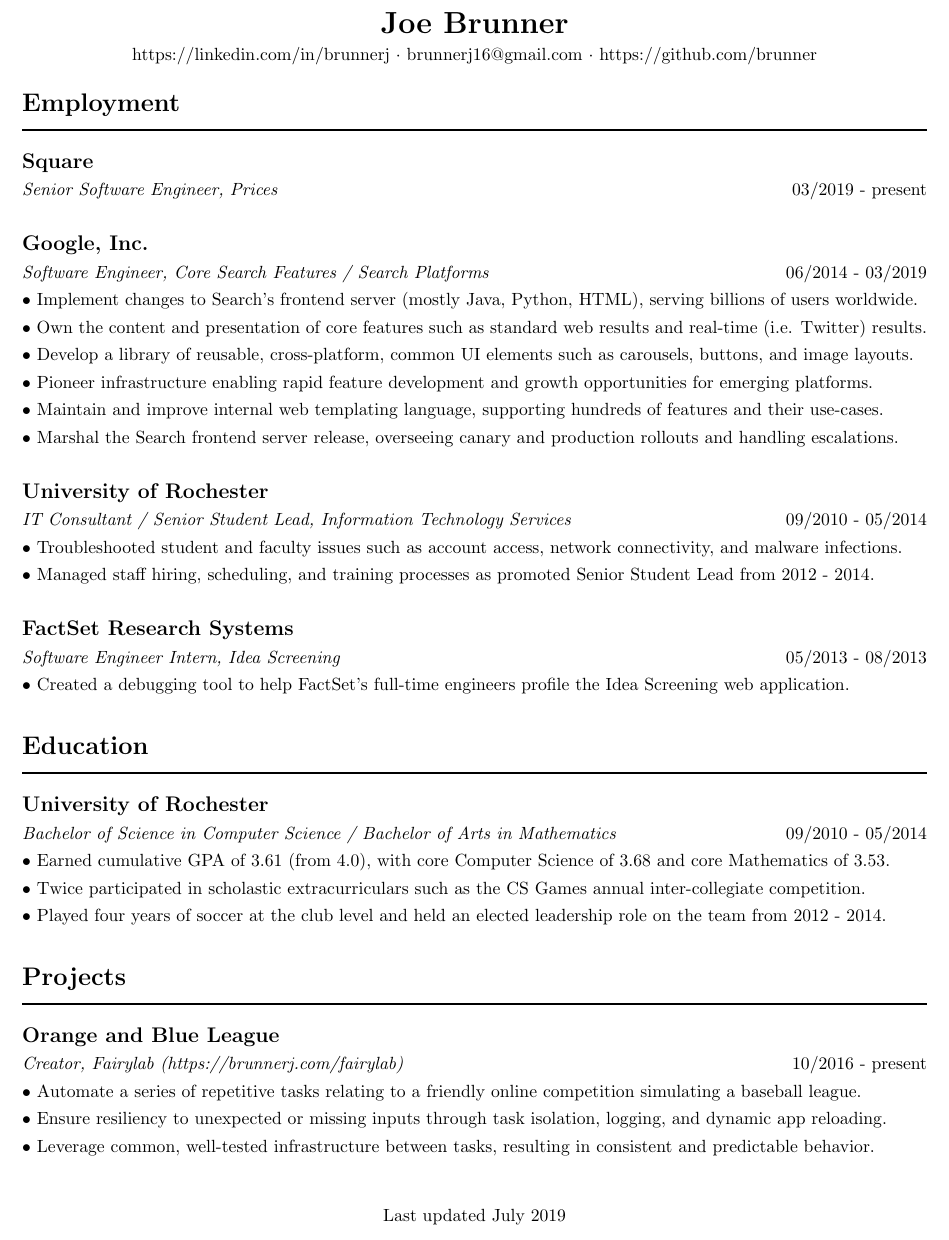
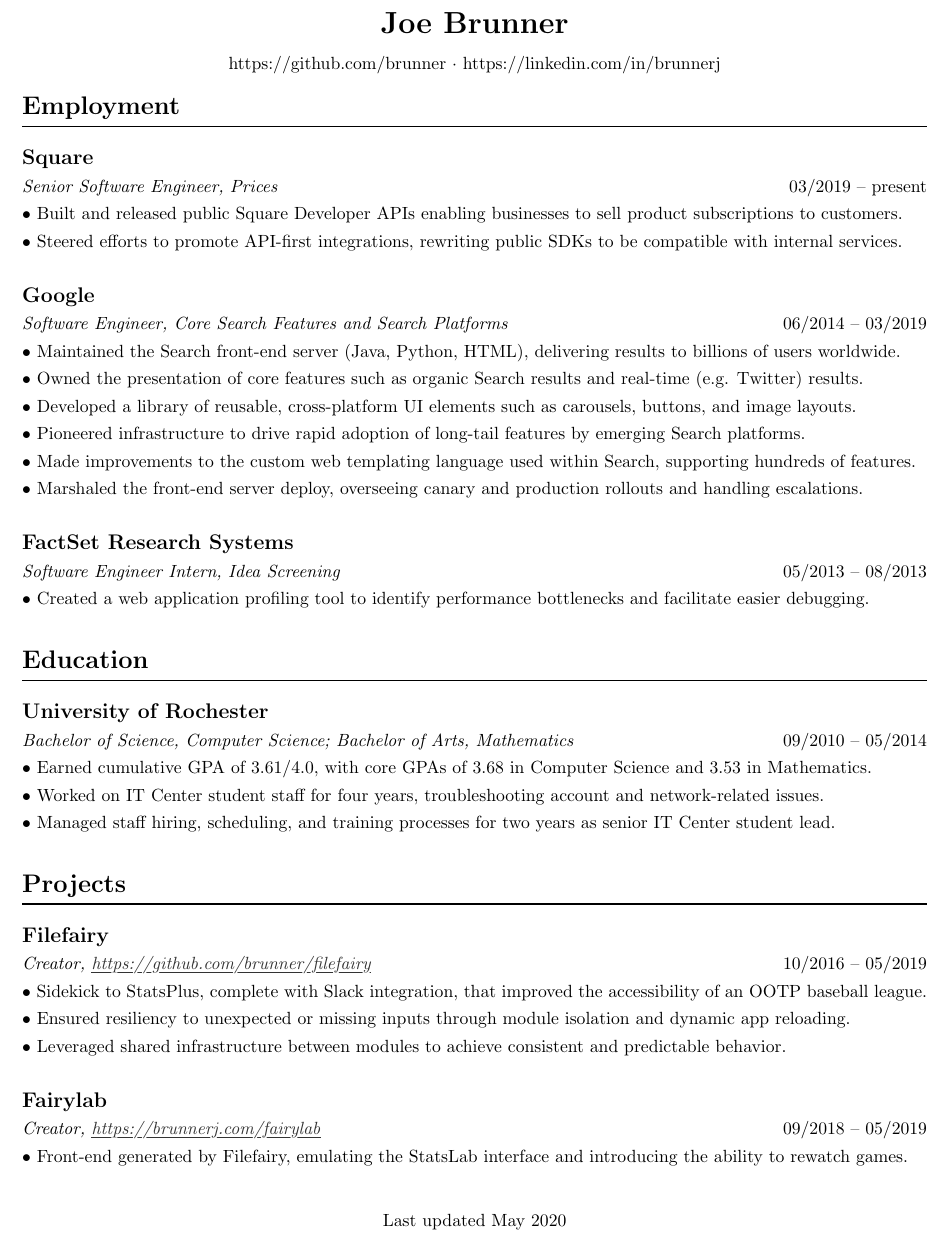
Before and after one commit to brunner/resume, a LaTeX CV (resume.tex): part of the page, cut so that both start at the same text. Compiled offline with pdfLaTeX.

Commit message:
Commit resume version May 14, 2020.

```diff
--- a/resume.tex
+++ b/resume.tex
@@ -22,12 +29,20 @@
   }
 }
 
+% Produces underlined text.
+% h/t https://alexwlchan.net/2017/10/latex-underlines/
+% @param 1: text
+\newcommand{\myuline}[1]{%
+  \color{black!80}{\uline{\phantom{#1}}}%
+  \llap{\contour{white}{#1}}%
+}
+
 % Produces a section header.
 % @param 1: section header text
 \renewcommand{\section}[1]{
   \vspace*{5px}
   \noindent {\Large \textbf{#1}} \\
-  \vspace*{-20px} \\
+  \vspace*{-24px} \\
   \hr
   \vspace*{-10px}
 }
@@ -68,7 +83,7 @@
 % --------------------- Header ---------------------
 \header
     {Joe Brunner}
-    {https://linkedin.com/in/brunnerj $\cdot$ brunnerj16@gmail.com $\cdot$ https://github.com/brunner}
+    {https://github.com/brunner $\cdot$ https://linkedin.com/in/brunnerj}
 
 % ------------------- Employment -------------------
 \section
@@ -78,52 +93,46 @@
     {Square}
 \subsectiondetail
     {Senior Software Engineer, Prices}
-    {03/2019 - present}
+    {03/2019 – present}
+\listitem
+    {Built and released public Square Developer APIs enabling businesses to sell
+        product subscriptions to customers.}
+\listitem
+    {Steered efforts to promote API-first integrations, rewriting public SDKs to
+        be compatible with internal services.}
 
 \subsection
-    {Google, Inc.}
+    {Google}
 \subsectiondetail
-    {Software Engineer, Core Search Features / Search Platforms}
-    {06/2014 - 03/2019}
+    {Software Engineer, Core Search Features and Search Platforms}
+    {06/2014 – 03/2019}
 \listitem
-    {Implement changes to Search's frontend server (mostly Java, Python, HTML),
-        serving billions of users worldwide.}
+    {Maintained the Search front-end server (Java, Python, HTML), delivering
+        results to billions of users worldwide.}
 \listitem
-    {Own the content and presentation of core features such as standard web
-        results and real-time (i.e. Twitter) results.}
+    {Owned the presentation of core features such as organic Search results and
+        real-time (e.g. Twitter) results.}
 \listitem
-    {Develop a library of reusable, cross-platform, common UI elements such as
+    {Developed a library of reusable, cross-platform UI elements such as
         carousels, buttons, and image layouts.}
 \listitem
-    {Pioneer infrastructure enabling rapid feature development and growth
-        opportunities for emerging platforms.}
+    {Pioneered infrastructure to drive rapid adoption of long-tail features by
+        emerging Search platforms.}
 \listitem
-    {Maintain and improve internal web templating language, supporting hundreds
-        of features and their use-cases.}
+    {Made improvements to the custom web templating language used within Search,
+        supporting hundreds of features.}
 \listitem
-    {Marshal the Search frontend server release, overseeing canary and
-        production rollouts and handling escalations.}
-
-\subsection
-    {University of Rochester}
-\subsectiondetail
-    {IT Consultant / Senior Student Lead, Information Technology Services}
-    {09/2010 - 05/2014}
-\listitem
-    {Troubleshooted student and faculty issues such as account access, network
-        connectivity, and malware infections.}
-\listitem
-    {Managed staff hiring, scheduling, and training processes as promoted Senior
-        Student Lead from 2012 - 2014.}
+    {Marshaled the front-end server deploy, overseeing canary and production
+        rollouts and handling escalations.}
 
 \subsection
     {FactSet Research Systems}
 \subsectiondetail
     {Software Engineer Intern, Idea Screening}
-    {05/2013 - 08/2013}
+    {05/2013 – 08/2013}
 \listitem
-    {Created a debugging tool to help FactSet's full-time engineers profile the
-        Idea Screening web application.}
+    {Created a web application profiling tool to identify performance
+        bottlenecks and facilitate easier debugging.}
 
 % ------------------- Education --------------------
 \section
@@ -132,39 +141,48 @@
 \subsection
     {University of Rochester}
 \subsectiondetail
-    {Bachelor of Science in Computer Science / Bachelor of Arts in Mathematics}
-    {09/2010 - 05/2014}
+    {Bachelor of Science, Computer Science; Bachelor of Arts, Mathematics}
+    {09/2010 – 05/2014}
 \listitem
-    {Earned cumulative GPA of 3.61 (from 4.0), with core Computer Science of
-        3.68 and core Mathematics of 3.53.}
+    {Earned cumulative GPA of 3.61/4.0, with core GPAs of 3.68 in Computer
+        Science and 3.53 in Mathematics.}
 \listitem
-    {Twice participated in scholastic extracurriculars such as the CS Games
-        annual inter-collegiate competition.}
+    {Worked on IT Center student staff for four years, troubleshooting account
+        and network-related issues.}
 \listitem
-    {Played four years of soccer at the club level and held an elected
-        leadership role on the team from 2012 - 2014.}
+    {Managed staff hiring, scheduling, and training processes for two years as
+        senior IT Center student lead.}
 
 % ------------------- Projects --------------------
 \section
     {Projects}
 
 \subsection
-    {Orange and Blue League}
+    {Filefairy}
 \subsectiondetail
-    {Creator, Fairylab (https://brunnerj.com/fairylab)}
-    {10/2016 - present}
+    {Creator, \myuline{https://github.com/brunner/filefairy}}
+    {10/2016 – 05/2019}
 \listitem
-    {Automate a series of repetitive tasks relating to a friendly online
-        competition simulating a baseball league.}
+    {Sidekick to StatsPlus, complete with Slack integration, that improved the
+        accessibility of an OOTP baseball league.}
 \listitem
-    {Ensure resiliency to unexpected or missing inputs through task isolation,
-        logging, and dynamic app reloading.}
+    {Ensured resiliency to unexpected or missing inputs through module
+        isolation and dynamic app reloading.}
 \listitem
-    {Leverage common, well-tested infrastructure between tasks, resulting in
-        consistent and predictable behavior.}
+    {Leveraged shared infrastructure between modules to achieve consistent and
+        predictable behavior.}
+
+\subsection
+    {Fairylab}
+\subsectiondetail
+    {Creator, \myuline{https://brunnerj.com/fairylab}}
+    {09/2018 – 05/2019}
+\listitem
+    {Front-end generated by Filefairy, emulating the StatsLab interface and
+        introducing the ability to rewatch games.}
 
 % --------------------- Footer ---------------------
 \footer
-    {Last updated July 2019}
+    {Last updated May 2020}
 
 \end{document}
```
Also changed, not shown: README.md, resume.pdf, resume.tex (17 more changed lines), 1 other file.
